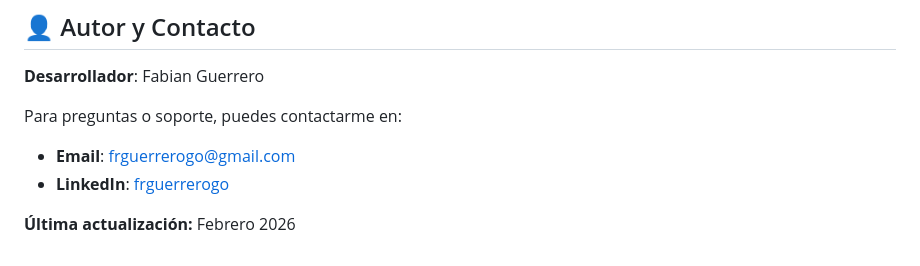
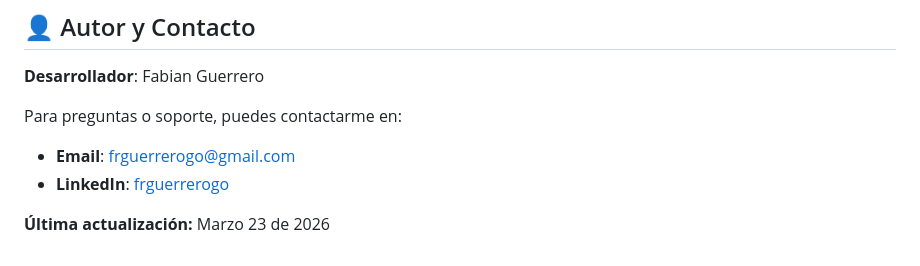
Before and after one commit to frguerrerogo/btg_fund_manager, a Markdown page: README.md, the part around the change. Rendered like a GitHub page.

```diff
--- a/README.md
+++ b/README.md
@@ -152,4 +152,4 @@ Para preguntas o soporte, puedes contactarme en:
 - **Email**: [frguerrerogo@gmail.com](frguerrerogo@gmail.com)
 - **LinkedIn**: [frguerrerogo](https://www.linkedin.com/in/frguerrerogo/)
 
-**Última actualización:** Febrero 2026
+**Última actualización:** Marzo 23 de 2026
```
